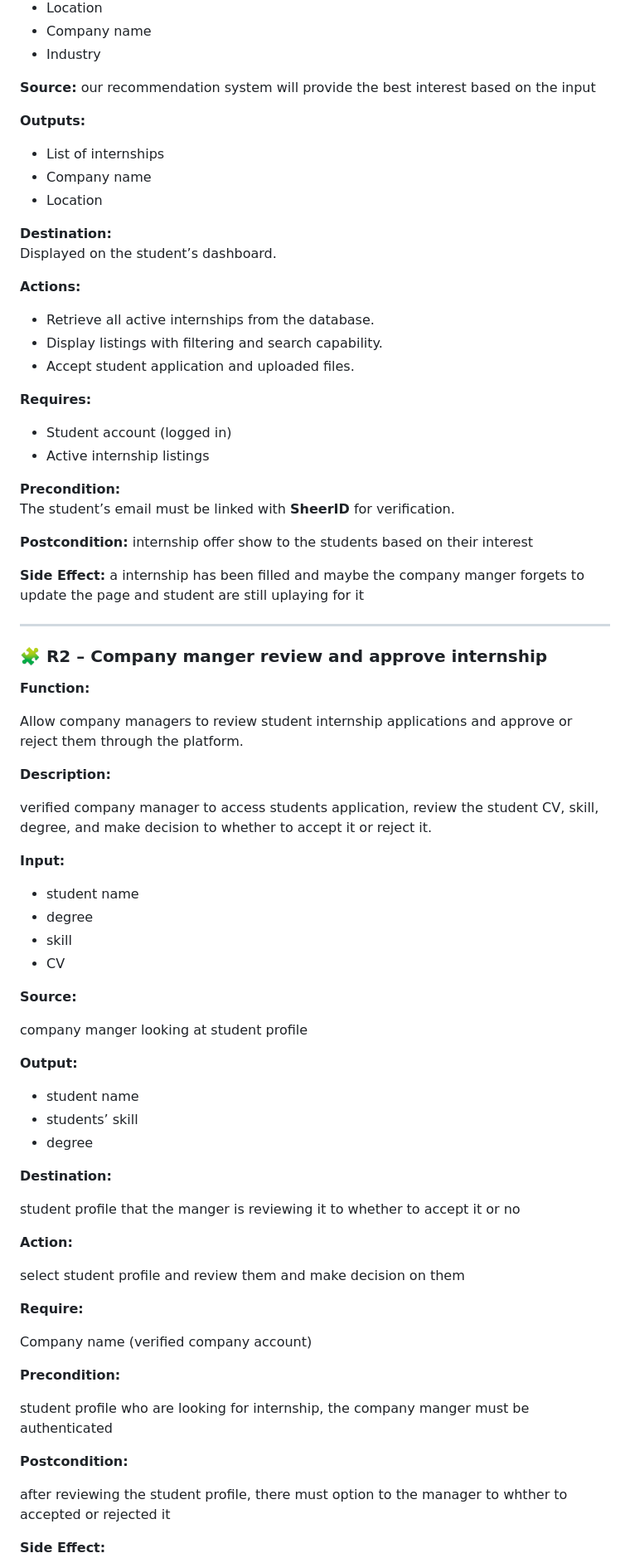
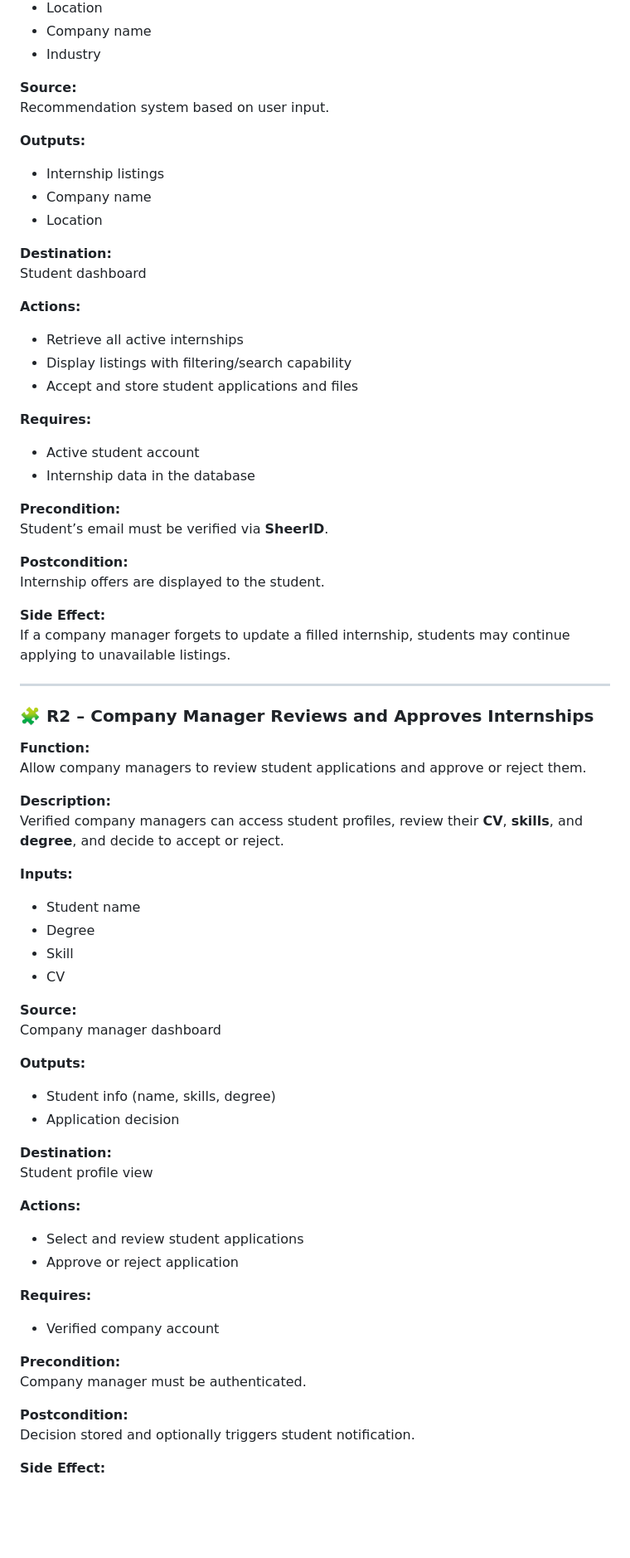
Before and after one commit to Hardy1111/UniVerse_Project, a Markdown page: docs/REQUIREMENTS.md, the part around one of its changes. Shown at 83% size. Rendered like a GitHub page; blank space fills up the shorter version.

Commit message:
Revise REQUIREMENTS.md for clarity and formatting
Updated formatting and clarified requirements in the documentation.

```diff
--- a/docs/REQUIREMENTS.md
+++ b/docs/REQUIREMENTS.md
@@ -133,81 +125,71 @@ students to search and view available internship opportunities filtered by their
 - Industry
 
 **Source:**
-our recommendation system will provide the best interest based on the input
+Recommendation system based on user input.
 
 **Outputs:**
-- List of internships
+- Internship listings
 - Company name
 - Location
 
 **Destination:**
-Displayed on the student’s dashboard.
+Student dashboard
 
 **Actions:**
-- Retrieve all active internships from the database.
--  Display listings with filtering and search capability.
--  Accept student application and uploaded files.
+- Retrieve all active internships
+- Display listings with filtering/search capability
+- Accept and store student applications and files
 
 **Requires:**
-- Student account (logged in)
-- Active internship listings
+- Active student account
+- Internship data in the database
 
 **Precondition:**
-The student’s email must be linked with **SheerID** for verification.
+Student’s email must be verified via **SheerID**.
 
 **Postcondition:**
-internship offer show to the students based on their interest
+Internship offers are displayed to the student.
 
 **Side Effect:**
-a internship has been filled and maybe the company manger forgets to update the page and student are still uplaying for it
+If a company manager forgets to update a filled internship, students may continue applying to unavailable listings.
 
 ---
 
-### 🧩 R2 – Company manger review and approve internship
+### 🧩 R2 – Company Manager Reviews and Approves Internships
 
 **Function:**
-
-Allow company managers to review student internship applications and approve or reject them through the platform.
+Allow company managers to review student applications and approve or reject them.
 
 **Description:**
+Verified company managers can access student profiles, review their **CV**, **skills**, and **degree**, and decide to accept or reject.
 
-verified company manager to access students application, review the student CV, skill, degree, and make decision to whether to accept it or reject it.
-
-**Input:**
-
- - student name
- - degree
- - skill
- - CV
+**Inputs:**
+- Student name
+- Degree
+- Skill
+- CV
 
 **Source:**
+Company manager dashboard
 
-company manger looking at student profile
-
-**Output:**
-
-- student name
-- students’ skill
-- degree
+**Outputs:**
+- Student info (name, skills, degree)
+- Application decision
 
 **Destination:**
+Student profile view
 
-student profile that the manger is reviewing it to whether to accept it or no
+**Actions:**
+- Select and review student applications
+- Approve or reject application
 
-**Action:**
-
-select student profile and review them and make decision on them
-
-**Require:**
-
-Company name (verified company account)
+**Requires:**
+- Verified company account
 
 **Precondition:**
-
-student profile who are looking for internship, the company manger must be authenticated
+Company manager must be authenticated.
 
 **Postcondition:**
-
-after reviewing the student profile, there must option to the manager to whther to accepted or rejected it
+Decision stored and optionally triggers student notification.
 
 **Side Effect:**
```
Also changed, not shown: other parts of docs/REQUIREMENTS.md (+85 -110 lines).
